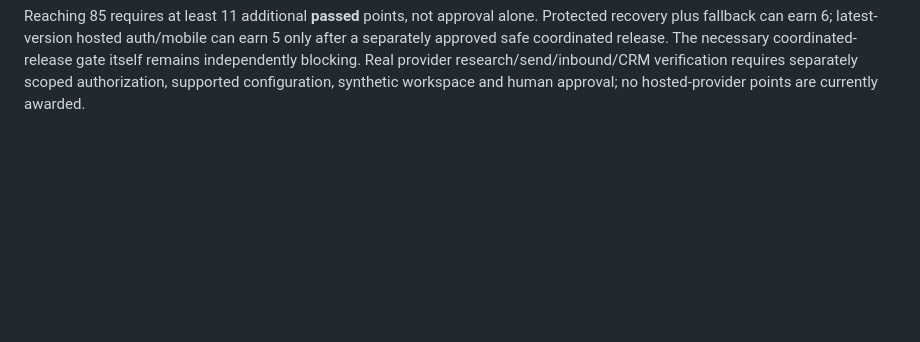
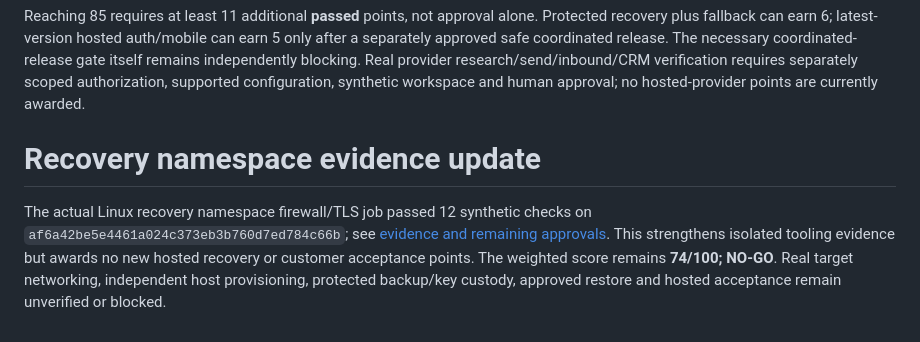
Before and after one commit to indpole999-oss/ai-gtm-engineer, a Markdown page: docs/V2_DELIVERY_SCORECARD_2026_10_11.md, the part around the change. Rendered like a GitHub page; blank space fills up the shorter version.

```diff
--- a/docs/V2_DELIVERY_SCORECARD_2026_10_11.md
+++ b/docs/V2_DELIVERY_SCORECARD_2026_10_11.md
@@ -58,3 +58,12 @@ Separate first authorization required: named custodian/backup/escrow material ac
 Separate later authorization required: staging write/ingress freeze, stop and prevent restart of every old executor, protected final backup, migration-owner upgrade 0015→0016, prepared function hardening, explicit API `/api/v1/ready` and Web `/` health configuration, pinned API/Web start and matching worker restart after quiescence. Expected effects include downtime, schema/function/config changes and service replacement. Rollback requires the tested compatible pinned fallback or repair forward; no destructive downgrade or restoration over newer receipts. Each restart-affecting Render config action requires explicit approval before execution.
 
 Reaching 85 requires at least 11 additional **passed** points, not approval alone. Protected recovery plus fallback can earn 6; latest-version hosted auth/mobile can earn 5 only after a separately approved safe coordinated release. The necessary coordinated-release gate itself remains independently blocking. Real provider research/send/inbound/CRM verification requires separately scoped authorization, supported configuration, synthetic workspace and human approval; no hosted-provider points are currently awarded.
+# Recovery namespace evidence update
+
+The actual Linux recovery namespace firewall/TLS job passed 12 synthetic checks
+on `af6a42be5e4461a024c373eb3b760d7ed784c66b`; see
+[evidence and remaining approvals](V2_RECOVERY_HOST_ISOLATION_2026_10_11.md).
+This strengthens isolated tooling evidence but awards no new hosted recovery or
+customer acceptance points. The weighted score remains **74/100; NO-GO**. Real
+target networking, independent host provisioning, protected backup/key custody,
+approved restore and hosted acceptance remain unverified or blocked.
```
Also changed, not shown: docs/V2_RECOVERY_HOST_ISOLATION_2026_10_11.md (+23 -0 lines).
